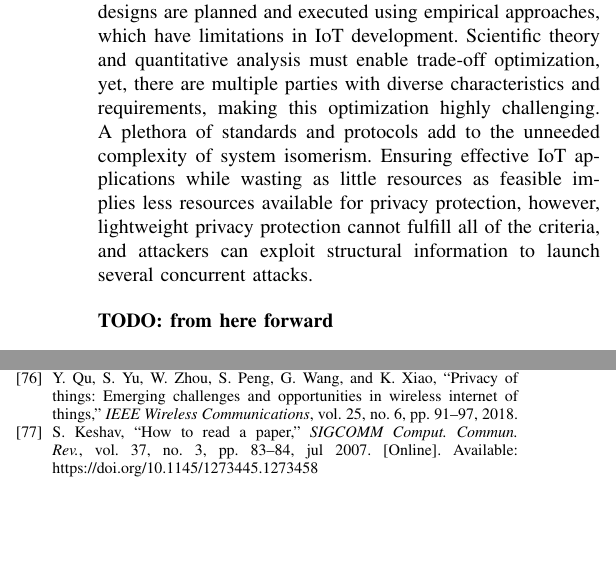
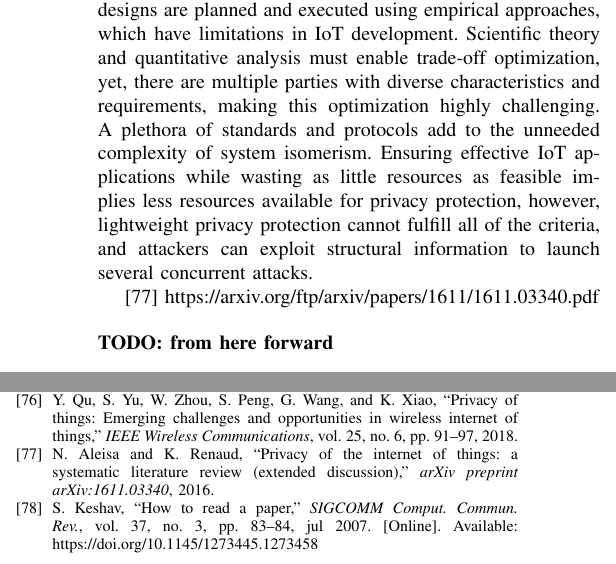
Before and after one commit to nelson-vieira/masters-thesis, a LaTeX thesis (preparacao-de-dissertacao/2080511_nelson_vieira_dissertation_preparation.tex): two parts of the columns of pages 7 and 9 of 9, joined at a grey line, cut so that both start at the same text, the shorter picture padded with empty space. Compiled offline with pdfLaTeX.

Commit message:
Added raw text to resume

```diff
--- a/preparacao-de-dissertacao/2080511_nelson_vieira_dissertation_preparation.tex
+++ b/preparacao-de-dissertacao/2080511_nelson_vieira_dissertation_preparation.tex
@@ -931,8 +925,6 @@ Ensuring effective IoT applications while wasting as little resources as feasibl
 implies less resources available for privacy protection, however, lightweight
 privacy protection cannot fulfill all of the criteria, and attackers can
 exploit structural information to launch several concurrent attacks.
-\\*[11pt]
-\textbf{TODO: from here forward}
 
 % According to Qu et al. \cite{Qu2018Privacy}, several substantial barriers
 % remain, including the lack of a theoretical framework, the trade-off optimization
@@ -944,115 +936,141 @@ exploit structural information to launch several concurrent attacks.
 % systems is difficult without theoretical guidance. Third, opponents may
 % utilize this function to increase the success rate of their attacks. Trade-off
 % optimization must be supported by scientific theory and quantitative analysis.
+% Qu et al. highlight several key challenges that still need to be overcome
+% namely the lack of a theoretical foundation, the trade-off optimization between
+% privacy and data utility and system isomerism over-complexity. There are no
+% mathematical foundations for IoT structure design, IoT system architectures
+% are designed and implemented using empirical methods, the disadvantages of
+% empirical methods limit the development of IoT. First, it is not easy to
+% optimize IoT performance simply based on human experience. Second, it is
+% difficult to implement privacy protection mechanisms without theoretical
+% guidance. Third, adversaries can utilize this fact and increase the success
+% rates of attacks. Trade-off optimization has to be built on scientific theory
+% and quantitative analysis. However, there are multiple parties with dynamic
+% characteristics and diversified requirements, which greatly complicates this
+% optimization. Moreover, a lack of theoretical foundation causes non-uniform
+% quantitative measurements and thereby introduces uncertainty into trade-off
+% optimization. A massive number of standards and protocols facilitate the over-complication
+% of the isomerism of systems. An over-complicated isomerism causes inconveniences
+% to communication and system integration. Ensuring effective IoT applications
+% without wasting too many resources leaves fewer resources for privacy protection.
+% Nevertheless, lightweight privacy protection cannot satisfy all the requirements.
+% In addition, adversaries can utilize the structural information to launch various
+% and continuous attacks.
 
-% Trade-off optimization has to be built on
-% scientific theory and quantitative analysis. However, there are multiple
-% parties with dynamic characteristics and diversified requirements, which
-% greatly complicates this optimization. A massive number of standards
-% and protocols facilitate the over-complication of the isomerism of systems.
-% An over-complicated isomerism causes inconveniences to communication and
-% system integration. Ensuring effective IoT applications without wasting
-% too many resources leaves fewer resources for privacy protection. Nevertheless,
-% lightweight privacy protection cannot satisfy all the requirements. In
-% addition, adversaries can utilize the structural information to launch
-% various and continuous attacks.
-
-% Qu et al. highlight several key challenges that still need to be overcome namely the lack of a theoretical foundation, the trade-off optimization between privacy and data utility and system isomerism over-complexity. There are no mathematical foundations for IoT structure design, IoT system architectures are designed and implemented using empirical methods, the disadvantages of empirical methods limit the development of IoT. First, it is not easy to optimize IoT performance simply based on human experience. Second, it is difficult to implement privacy protection mechanisms without theoretical guidance. Third, adversaries can utilize this fact and increase the success rates of attacks. Trade-off optimization has to be built on scientific theory and quantitative analysis. However, there are multiple parties with dynamic characteristics and diversified requirements, which greatly complicates this optimization. Moreover, a lack of theoretical foundation causes non-uniform quantitative measurements and thereby introduces uncertainty into trade-off optimization. A massive number of standards and protocols facilitate the over-complication of the isomerism of systems. An over-complicated isomerism causes inconveniences to communication and system integration. Ensuring effective IoT applications without wasting too many resources leaves fewer resources for privacy protection. Nevertheless, lightweight privacy protection cannot satisfy all the requirements. In addition, adversaries can utilize the structural information to launch various and continuous attacks.
-
-% The lack of theoretical foundation limits the development of IoT, and
-% so it is necessary to bridge the gap from practice to theory with the
-% utilization of multiple tools, like for instance, information theory, graph
-% theory, machine learning, and convex optimization. When it comes to security,
-% lightweight encryption can be used to ensure secure communication and data
-% transmission among multiple and cross-layer networks, lightweight attribute-based
-% encryption can be used to achieve proofs against attacks, especially collusion
-% attacks, in addition to these, lightweight searchable encryption can be
-% utilized to address query-based searchable content problems.
-
-% Since the lack of theoretical foundation limits
-% the development of IoT, it is necessary to bridge
-% the gap from practice to theory. The theoretical
-% methodology rather than empiricism facilitates the
-% evolution and blossoming of IoT. We believe that
-% there is no single area that can solve this problem,
-% and cross-discipline methods are imperative. We
-% need to utilize multiple tools, for instance, infor-
-% mation theory, graph theory, machine learning,
-% and convex optimization
-
-% Leveraging lightweight encryption for ensur-
-% ing secure communication and data transmission
-% among multiple and cross-layer (cascade) networks
-% is a promising methodology. Adversaries can launch
-% eavesdropping-based attacks during the data trans-
-% mission process. Due to the extensive scale of IoT,
-% traditional cryptography methods cannot solve this
-% problem efficiently. Therefore, lightweight encryp-
-% tion can be applied to ensure efficiency. We can
-% also use lightweight attribute-based encryption to
-% achieve proofs against attacks, especially collusion
-% attacks. In addition, lightweight searchable encryp-
-% tion can be utilized to address query-based search-
-% able content problems.
-
-% Personalized privacy can provide satisfactory pri-
-% vacy protection while reducing the overall privacy
-% resource budget. Existing models mostly focus on
-% uniform privacy, which applies a constant privacy
-% level to all entities. This is neither practical nor
-% resource-efficient. However, personalized privacy
-% can address this problem by assigning different
-% privacy levels based on various requirements. For
-% example, in CPSSs, we can first model a system as
-% a graph and then assign the personalized privacy
-% level according to the social distances between
-% two users. We can use a sigmoid function to map
-% the social distance to the privacy level. The ratio-
-% nale behind this is that users tend to release more
-% accurate data to friends but avoid data disclosure
-% to unfamiliar users. The privacy level increases
-% slowly at first but is followed by a sudden increase
-% for users at relatively long distances. Then the pri-
-% vacy level converges to a constant after the social
-% distance exceeds a threshold.
-
-% Trade-off denotes the balance between privacy
-% and data/service utility since both of these indi-
-% ces affect a system's quality of service. Howev-
-% er, this trade-off is not linear or even polynomial
-% sometimes, which makes it difficult to measure or
-% analyze quantitatively. Normally, we use entropy
-% from information theory to measure privacy loss.
-% Analogously, we leverage the probability of being
-% re-identified or the mean square error to judge
-% the data utility. Nevertheless, the measurement is
-% the first phase, while optimization is the final step.
-% To obtain the optimized trade-off, game theory
-% is a quite useful tool. Game theory leverages the
-% characteristics of the confrontation between the
-% data curator and the adversary. If one can accu-
-% rately define the action and payoff mathematical-
-% ly, we can derive the Nash equilibrium based on
-% game theory, which denotes the optimized trade-
-% off. Moreover, IoT services are long-term and sta-
-% ble, meaning that they face continuous attacks
-% from adversaries. Therefore, we can extend game
-% theory into Markov decision processes and use
-% machine learning methods to derive the overall
-% Nash equilibrium with long-term protection
-
-% New technologies, such as artificial intelligence,
-% quantum computing, autonomous vehicles, and
-% biocomputing, are emerging. These technologies
-% deeply integrate with IoT, especially as they rely on
-% massive volumes of data. However, new technolo-
-% gies can be a double-edged sword. On one hand,
-% they have positive mutual impacts on each other.
-% On the other hand, privacy and security issues
-% are more complicated, and difficult to model and
-% thereby control. Therefore, we need to devise a
-% uniform privacy protection framework that can be
-% implemented by all such emerging technologie
+\cite{aleisa2016privacy}
+https://arxiv.org/ftp/arxiv/papers/1611/1611.03340.pdf
+% TODO: Resume THIS
+% C. Privacy Threats
+% Nowadays, it is even harder for us to retain our privacy, as
+% the Internet of Things technologies take over our daily lives.
+% Conflicts over how organizations can access individual data
+% are pervasive, and IoT will add to this. Ziegeldorf’s literature
+% review [84] //Privacy in the internet of things: threats and challenges 2014// enumerates the most common privacy threats in
+% the Internet of Things:
+% 1) Identification is the most dominant threat that connects
+% an identifier, e.g. a name and address, with an individual
+% entity;
+% 2) Localization and tracking are the threat of locating an
+% individual’s location through different means, e.g. GPS,
+% internet traffic, or smartphone location;
+% 3) Profiling is mostly used for personalization in e-
+% commerce (e.g. in newsletters and advertisements). Or-
+% ganizations compile information about individuals to
+% infer interests by association with other profiles and data
+% sources;
+% 4) Interaction and presentation refers to the number of
+% smart things and new ways of interacting with systems
+% and presenting feedback to users. This becomes a threat
+% to privacy when private data is exchanged between the
+% system and the users;
+% 5) Lifecycle transitions occur when an IoT items is sold,
+% used by its owner and finally disposed of. There could be
+% an assumption that all information is deleted by the ob-
+% ject, but smart devices often store huge amounts of data
+% about their own history throughout their entire lifecycle.
+% This could include personal photos and videos and are
+% sometimes not deleted upon transfer of ownership;
+% 6) Inventory attacks apply to the unauthorized access and
+% collection of data about the presence and characteristics
+% of personal things. Burglars can use inventory data to
+% case the property to find a safe time to break in;
+% 7) Linkage consists in linking different systems, the chance
+% of unauthorized access and leaks of private data grow
+% when systems are linking to combine separate data
+% sources.
+% D. Privacy Principles
+% The ISO [32] and the OECD [46] have identified 11 privacy
+% principles from privacy laws and regulations based on the
+% international guidelines that have been defined to protect
+% privacy. Wright and Raab [78] extend that to 20 principles.
+% They argue that these principles be considered as new products
+% and services are developed.
+% Some of the principles are particularly applicable to IoT,
+% such as "Right to confidentiality and secrecy of communi-
+% cations" (violated by Samsung [42]), "Consent and choice"
+% (violated by LG [60]) and "People should not ... be denied
+% goods or services or offered them on a less preferential basis"
+% (violated by Toshiba [50]). It seems as if the IoT developers
+% have not taken Wright and Raab's [78] admonition to heart,
+% hence the need for privacy-related IoT privacy-preserving
+% solutions.
+% E. Privacy Preserving Solutions
+% In order to address the privacy concerns of end-users and
+% privacy considerations of service providers, several approaches
+% have been proposed by the research community:
+% 1) Cryptographic techniques and information manipula-
+% tion: Although researchers have spent many years
+% proposing novel privacy-preserving schemes, cryptogra-
+% phy is still the dominant one in most current proposed
+% solutions, even though, for all of the obstacles they
+% may face, many of the sensors cannot offer adequate
+% security protocols due to the limited amount of storage
+% and computation resources [16].
+% 2) Privacy awareness or context awareness: Solutions for
+% privacy awareness have been mainly focused on individ-
+% ual applications that provide a basic privacy awareness
+% to their users that smart devices, such as smart TVs,
+% wearable fitness devices, and health monitor systems
+% could collect personal data about them. For instance,
+% in recent research, a framework called SeCoMan was
+% proposed to act as a trusted third party for the users
+% as applications might not be reliable enough with the
+% location information that they manage [31].
+% 3) Access control: Access control is one of the viable
+% solutions to be used in addition to encryption and privacy
+% awareness. This gives users the power to manage their
+% own data. An example of this approach is CapBAC [59],
+% proposed by Skarmeta, Hernandez, and Moreno. It is
+% essentially a distributed approach in which smart things
+% themselves are able to make fine-grained authorization
+% decisions.
+% 4) Data minimization: The principle of "data minimization"
+% means that the IoT service providers should limit the
+% collection of personal information to what is directly
+% relevant. They should also retain the data only for as
+% long as is necessary to fulfill the purpose of the services
+% provided by the technology. In other words, they should
+% 3
+% collect only the personal data they really need, and
+% should keep it only for as long as they need it [66].
+% There are other proposed solutions that do not fall into
+% the previous four categories, such as hitchhiking. This is a
+% new approach to ensure the anonymity of users who provide
+% their locations. Hitchhiking applications handle locations as
+% the entity of interest. Because the knowledge of who is at
+% a particular location is unnecessary, the fidelity tradeoff is
+% removed [68].
+% Another example is the introspection technique that pro-
+% actively protects users' personal information by examining
+% the activities of the VM. It gathers and analyzes the CPU
+% state of every VM, the memory contents, file I/O activity,
+% network information that is delivered via hypervisor and
+% detects malicious software on the VM. However, if IoT device
+% loses integrity due to any malicious attack, it creates risks to
+% the users' privacy [34
+\\*[11pt]
+\textbf{TODO: from here forward}
 
 \section{Methodology}
 
```
Also changed, not shown: preparacao-de-dissertacao/assets/references.bib (+7 -0 lines), preparacao-de-dissertacao/2080511_nelson_vieira_dissertation_preparation.pdf, preparacao-de-dissertacao/2080511_nelson_vieira_dissertation_preparation.tex (6 more changed lines).
